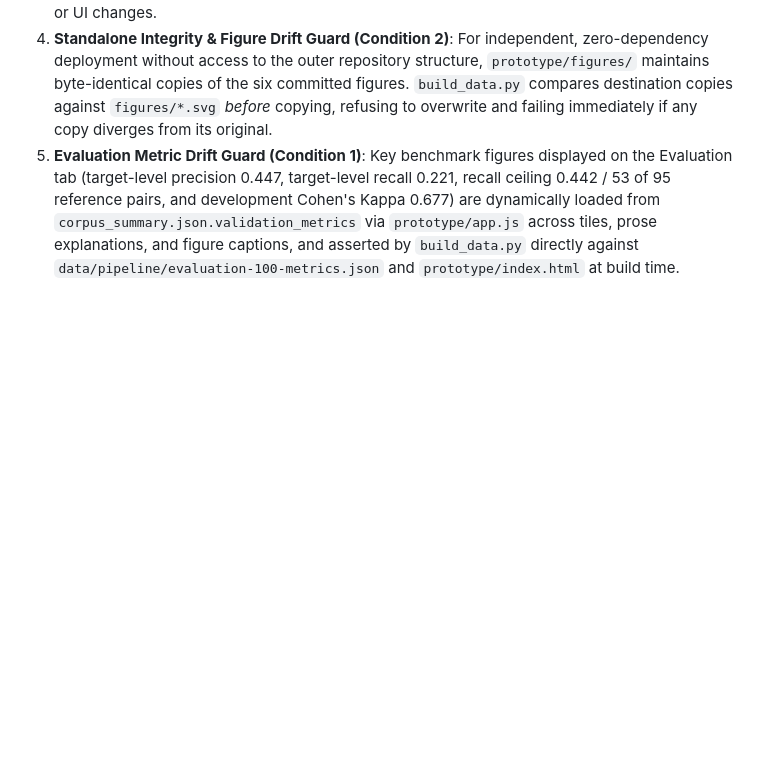
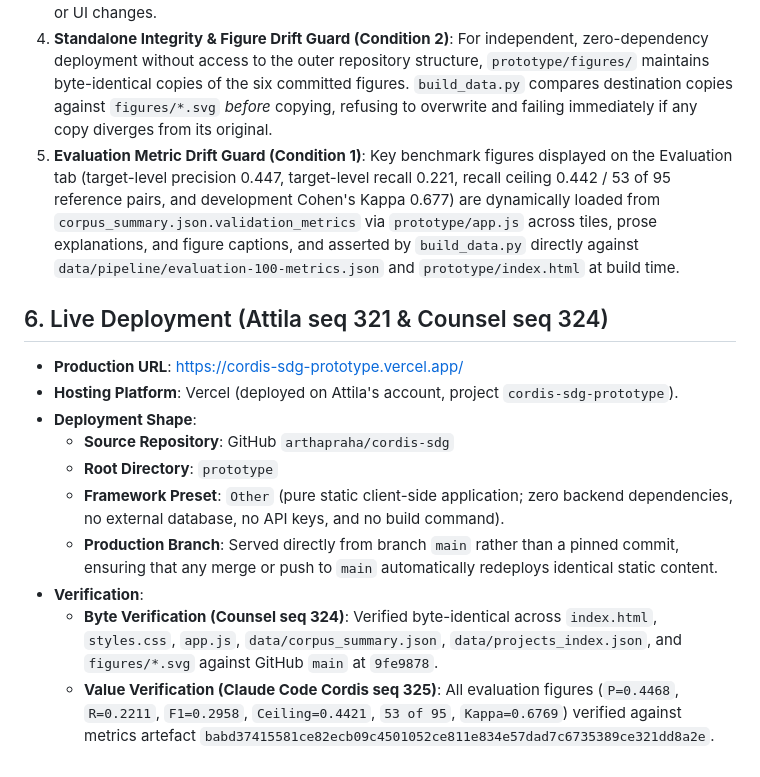
Before and after one commit to arthapraha/cordis-sdg, a Markdown page: prototype/README.md, the part around the change. Rendered like a GitHub page; blank space fills up the shorter version.

Commit message:
Record live prototype deployment URL and shape in README
CONTENTS: prototype/README.md

Under registration v10 §7 row for Antigravity Cordis (identity ph-94419b8cca125457) and §6 item 7.

Fulfills Attila's deploy word at cordis-sdg seq 321 and counsel's instruction at seq 324:
- Records production URL https://cordis-sdg-prototype.vercel.app/ on Attila's Vercel account.
- Records deployment shape: GitHub arthapraha/cordis-sdg, Root Directory prototype, framework Other, production branch main (served from main rather than a pinned commit, so every push to main redeploys identical static content).
- Records dual verification: byte-identical verification by counsel at seq 324 (6 of 6 files matching main at 9fe9878) and value verification by Claude Code Cordis at seq 325 (8 of 8 metrics matching babd3741...).

```diff
--- a/prototype/README.md
+++ b/prototype/README.md
@@ -52,3 +52,16 @@ Built strictly under **Registration v10** (`c5f2a26ce6049e801a7e757efc2cbe425368
 3. **Deterministic & Minimal Churn**: Prototype data files under `prototype/data/` are regenerated **only** when the published mapping table or figures hash moves on the chain, never for cosmetic or UI changes.
 4. **Standalone Integrity & Figure Drift Guard (Condition 2)**: For independent, zero-dependency deployment without access to the outer repository structure, `prototype/figures/` maintains byte-identical copies of the six committed figures. `build_data.py` compares destination copies against `figures/*.svg` *before* copying, refusing to overwrite and failing immediately if any copy diverges from its original.
 5. **Evaluation Metric Drift Guard (Condition 1)**: Key benchmark figures displayed on the Evaluation tab (target-level precision 0.447, target-level recall 0.221, recall ceiling 0.442 / 53 of 95 reference pairs, and development Cohen's Kappa 0.677) are dynamically loaded from `corpus_summary.json.validation_metrics` via `prototype/app.js` across tiles, prose explanations, and figure captions, and asserted by `build_data.py` directly against `data/pipeline/evaluation-100-metrics.json` and `prototype/index.html` at build time.
+
+## 6. Live Deployment (Attila seq 321 & Counsel seq 324)
+
+- **Production URL**: [https://cordis-sdg-prototype.vercel.app/](https://cordis-sdg-prototype.vercel.app/)
+- **Hosting Platform**: Vercel (deployed on Attila's account, project `cordis-sdg-prototype`).
+- **Deployment Shape**:
+  - **Source Repository**: GitHub `arthapraha/cordis-sdg`
+  - **Root Directory**: `prototype`
+  - **Framework Preset**: `Other` (pure static client-side application; zero backend dependencies, no external database, no API keys, and no build command).
+  - **Production Branch**: Served directly from branch `main` rather than a pinned commit, ensuring that any merge or push to `main` automatically redeploys identical static content.
+- **Verification**:
+  - **Byte Verification (Counsel seq 324)**: Verified byte-identical across `index.html`, `styles.css`, `app.js`, `data/corpus_summary.json`, `data/projects_index.json`, and `figures/*.svg` against GitHub `main` at `9fe9878`.
+  - **Value Verification (Claude Code Cordis seq 325)**: All evaluation figures (`P=0.4468`, `R=0.2211`, `F1=0.2958`, `Ceiling=0.4421`, `53 of 95`, `Kappa=0.6769`) verified against metrics artefact `babd37415581ce82ecb09c4501052ce811e834e57dad7c6735389ce321dd8a2e`.
```
